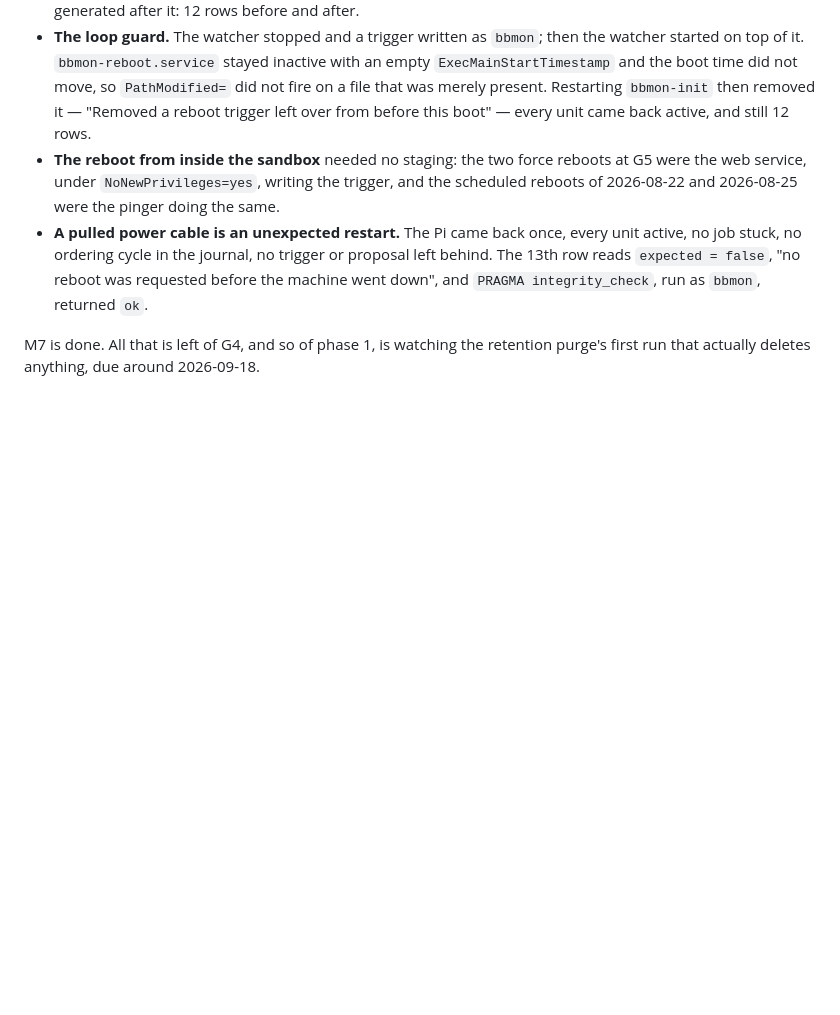
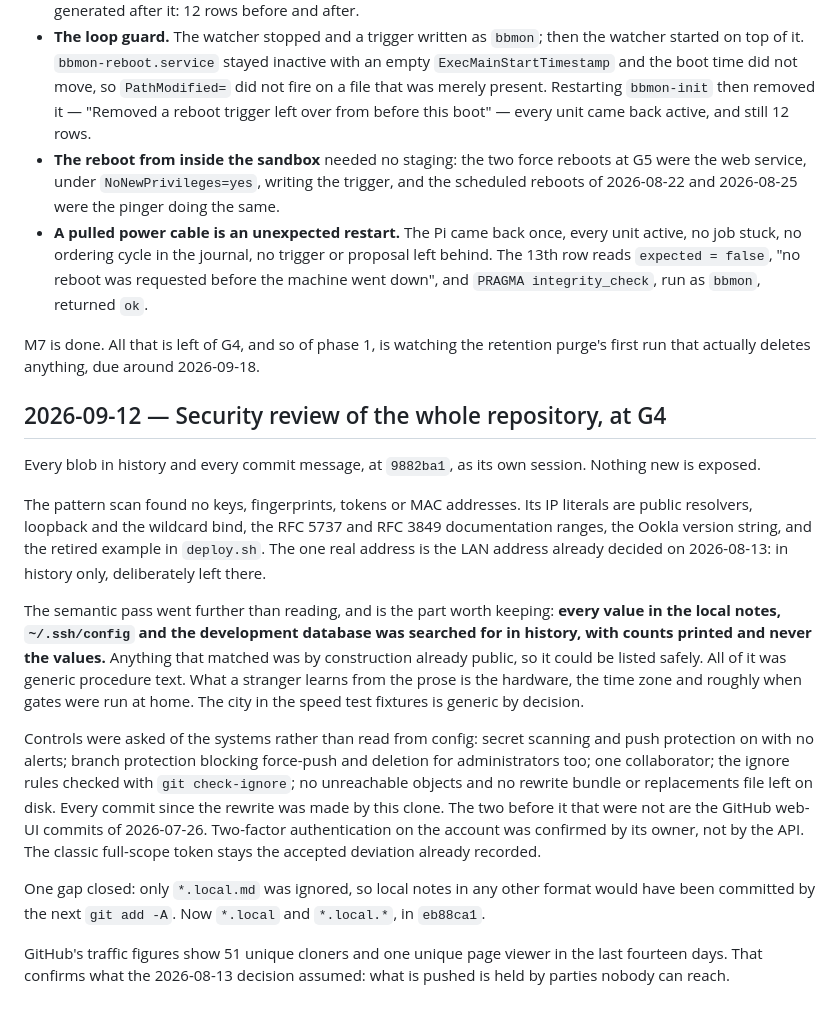
Before and after one commit to alexshepherd99/bbmon, a Markdown page: docs/phase-1/log.md, the part around the change. GitHub-like rendering; blank space fills up the shorter version.

Commit message:
Record the G4 security review of the whole repository
Nothing new exposed. The entry keeps the method worth reusing: every
value in the local notes, SSH config and development database was
searched for in history with counts printed rather than values, so a
match could be listed safely because it was already public. Also the
controls confirmed from the running systems, the one gap closed in
eb88ca1, and the clone traffic that confirms pushed means permanent.

Co-Authored-By: Claude Opus 5 (1M context) <noreply@anthropic.com>
Claude-Session: https://claude.ai/code/session_01JUU4216rgroxzL2bqj8ToJ

```diff
--- a/docs/phase-1/log.md
+++ b/docs/phase-1/log.md
@@ -1800,3 +1800,40 @@ asks — the original run was muddied by an accidental repeat.
 M7 is done. All that is left of G4, and so of phase 1, is watching the
 retention purge's first run that actually deletes anything, due around
 2026-09-18.
+
+## 2026-09-12 — Security review of the whole repository, at G4
+
+Every blob in history and every commit message, at `9882ba1`, as its own
+session. Nothing new is exposed.
+
+The pattern scan found no keys, fingerprints, tokens or MAC addresses. Its IP
+literals are public resolvers, loopback and the wildcard bind, the RFC 5737
+and RFC 3849 documentation ranges, the Ookla version string, and the retired
+example in `deploy.sh`. The one real address is the LAN address already
+decided on 2026-08-13: in history only, deliberately left there.
+
+The semantic pass went further than reading, and is the part worth keeping:
+**every value in the local notes, `~/.ssh/config` and the development
+database was searched for in history, with counts printed and never the
+values.** Anything that matched was by construction already public, so it could
+be listed safely. All of it was generic procedure text. What a stranger learns
+from the prose is the hardware, the time zone and roughly when gates were run
+at home. The city in the speed test fixtures is generic by decision.
+
+Controls were asked of the systems rather than read from config: secret
+scanning and push protection on with no alerts; branch protection blocking
+force-push and deletion for administrators too; one collaborator; the ignore
+rules checked with `git check-ignore`; no unreachable objects and no rewrite
+bundle or replacements file left on disk. Every commit since the rewrite was
+made by this clone. The two before it that were not are the GitHub web-UI
+commits of 2026-07-26. Two-factor authentication on the account was confirmed
+by its owner, not by the API. The classic full-scope token stays the accepted
+deviation already recorded.
+
+One gap closed: only `*.local.md` was ignored, so local notes in any other
+format would have been committed by the next `git add -A`. Now `*.local` and
+`*.local.*`, in `eb88ca1`.
+
+GitHub's traffic figures show 51 unique cloners and one unique page viewer in
+the last fourteen days. That confirms what the 2026-08-13 decision assumed:
+what is pushed is held by parties nobody can reach.
```
